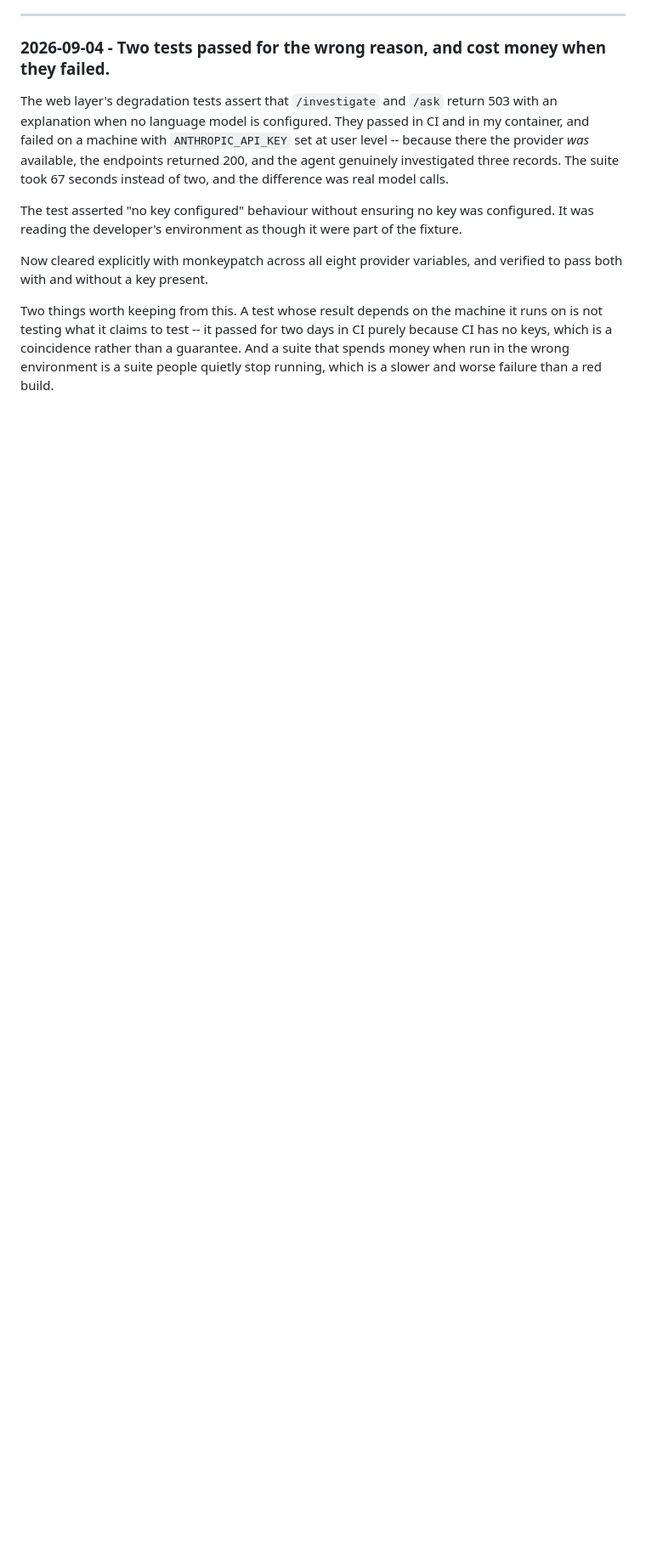
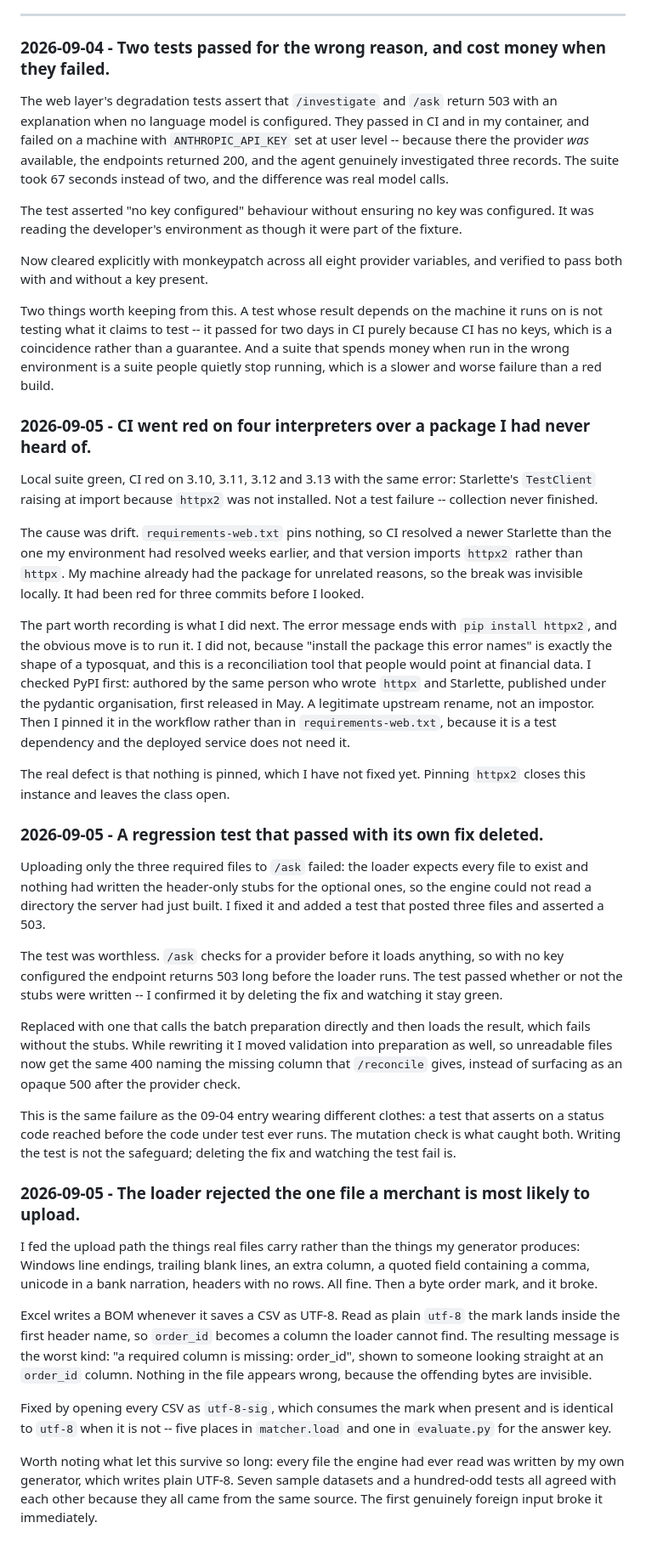
Before and after one commit to rahulpaul-07/recon-engine, a Markdown page: NOTES.md, the part around one of its changes. Shown at 85% size. Drawn GitHub-style; blank space fills up the shorter version.

Commit message:
Record today's three failures

```diff
--- a/NOTES.md
+++ b/NOTES.md
@@ -478,3 +482,74 @@ purely because CI has no keys, which is a coincidence rather than a guarantee.
 And a suite that spends money when run in the wrong environment is a suite
 people quietly stop running, which is a slower and worse failure than a red
 build.
+
+### 2026-09-05 - CI went red on four interpreters over a package I had never heard of.
+
+Local suite green, CI red on 3.10, 3.11, 3.12 and 3.13 with the same error:
+Starlette's `TestClient` raising at import because `httpx2` was not installed.
+Not a test failure -- collection never finished.
+
+The cause was drift. `requirements-web.txt` pins nothing, so CI resolved a newer
+Starlette than the one my environment had resolved weeks earlier, and that
+version imports `httpx2` rather than `httpx`. My machine already had the package
+for unrelated reasons, so the break was invisible locally. It had been red for
+three commits before I looked.
+
+The part worth recording is what I did next. The error message ends with `pip
+install httpx2`, and the obvious move is to run it. I did not, because "install
+the package this error names" is exactly the shape of a typosquat, and this is a
+reconciliation tool that people would point at financial data. I checked PyPI
+first: authored by the same person who wrote `httpx` and Starlette, published
+under the pydantic organisation, first released in May. A legitimate upstream
+rename, not an impostor. Then I pinned it in the workflow rather than in
+`requirements-web.txt`, because it is a test dependency and the deployed service
+does not need it.
+
+The real defect is that nothing is pinned, which I have not fixed yet. Pinning
+`httpx2` closes this instance and leaves the class open.
+
+### 2026-09-05 - A regression test that passed with its own fix deleted.
+
+Uploading only the three required files to `/ask` failed: the loader expects
+every file to exist and nothing had written the header-only stubs for the
+optional ones, so the engine could not read a directory the server had just
+built. I fixed it and added a test that posted three files and asserted a 503.
+
+The test was worthless. `/ask` checks for a provider before it loads anything,
+so with no key configured the endpoint returns 503 long before the loader runs.
+The test passed whether or not the stubs were written -- I confirmed it by
+deleting the fix and watching it stay green.
+
+Replaced with one that calls the batch preparation directly and then loads the
+result, which fails without the stubs. While rewriting it I moved validation
+into preparation as well, so unreadable files now get the same 400 naming the
+missing column that `/reconcile` gives, instead of surfacing as an opaque 500
+after the provider check.
+
+This is the same failure as the 09-04 entry wearing different clothes: a test
+that asserts on a status code reached before the code under test ever runs. The
+mutation check is what caught both. Writing the test is not the safeguard;
+deleting the fix and watching the test fail is.
+
+### 2026-09-05 - The loader rejected the one file a merchant is most likely to upload.
+
+I fed the upload path the things real files carry rather than the things my
+generator produces: Windows line endings, trailing blank lines, an extra column,
+a quoted field containing a comma, unicode in a bank narration, headers with no
+rows. All fine. Then a byte order mark, and it broke.
+
+Excel writes a BOM whenever it saves a CSV as UTF-8. Read as plain `utf-8` the
+mark lands inside the first header name, so `order_id` becomes a column the
+loader cannot find. The resulting message is the worst kind: "a required column
+is missing: order_id", shown to someone looking straight at an `order_id`
+column. Nothing in the file appears wrong, because the offending bytes are
+invisible.
+
+Fixed by opening every CSV as `utf-8-sig`, which consumes the mark when present
+and is identical to `utf-8` when it is not -- five places in `matcher.load` and
+one in `evaluate.py` for the answer key.
+
+Worth noting what let this survive so long: every file the engine had ever read
+was written by my own generator, which writes plain UTF-8. Seven sample datasets
+and a hundred-odd tests all agreed with each other because they all came from
+the same source. The first genuinely foreign input broke it immediately.
```
Also changed, not shown: other parts of NOTES.md (+4 -0 lines).
